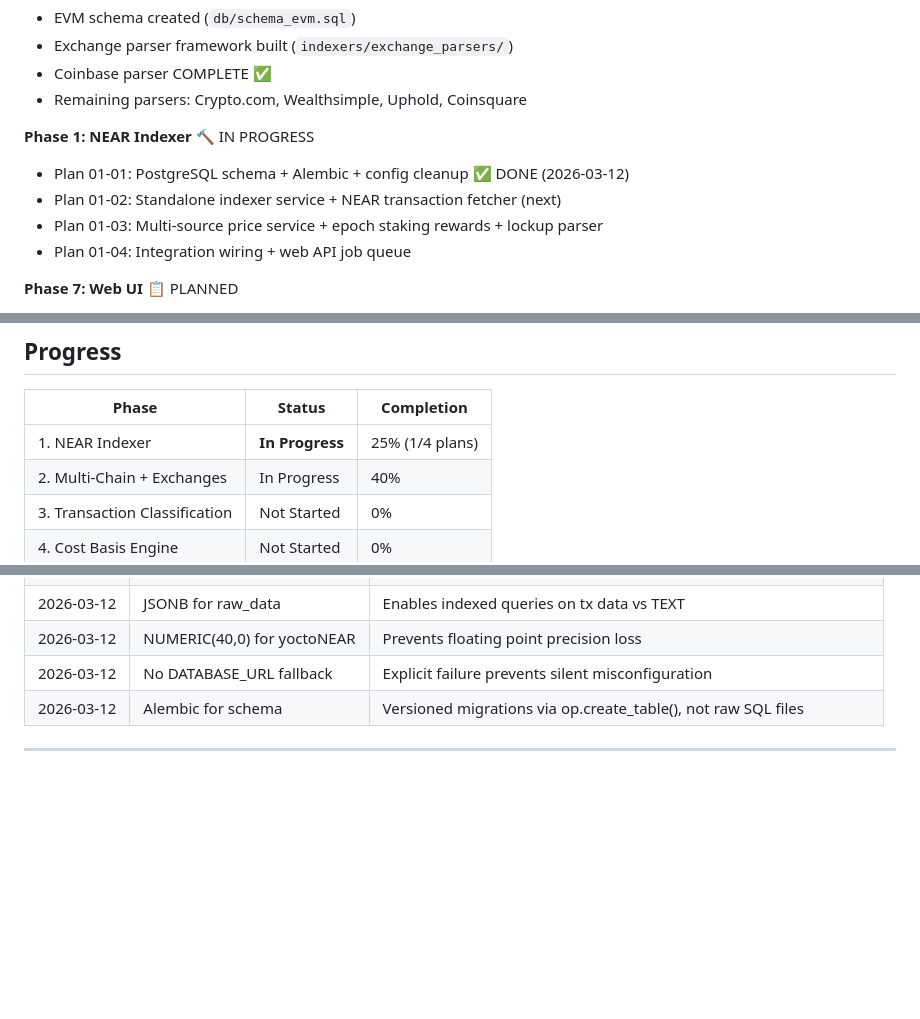
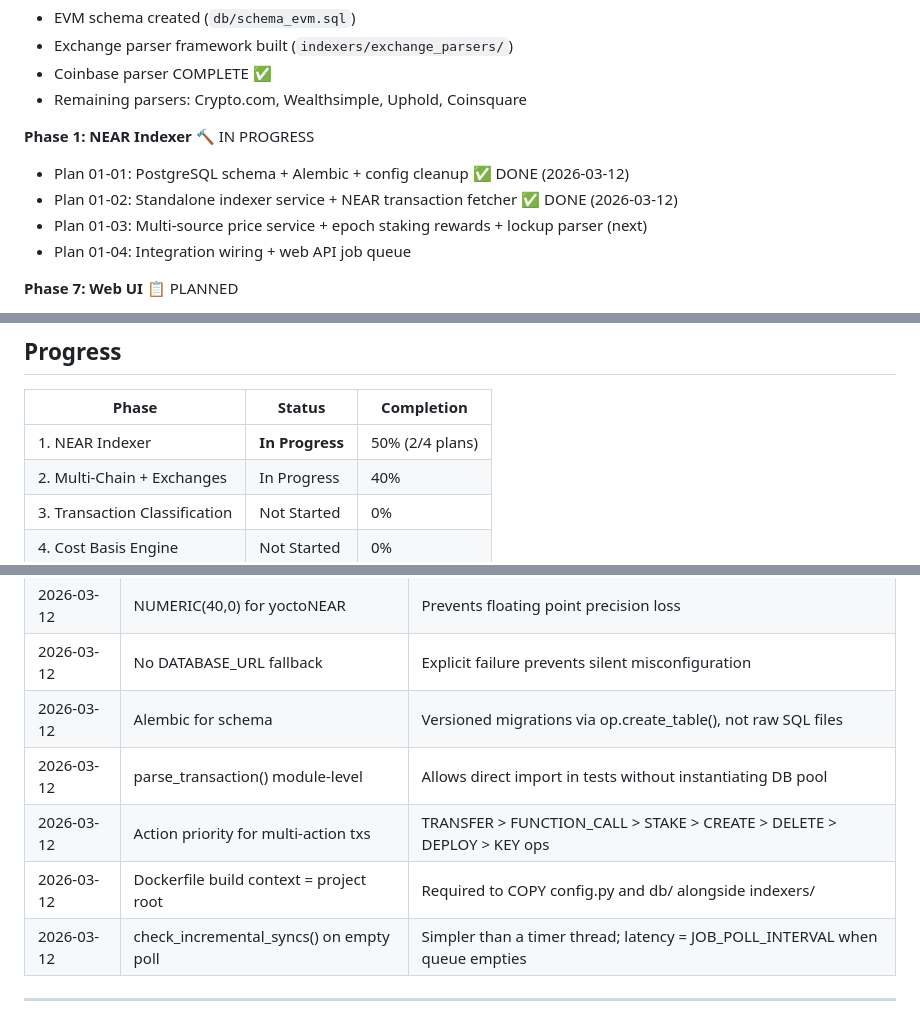
Before and after one commit to VitalPointAI/axiom, a Markdown page: .planning/STATE.md, 3 parts joined by grey strips. Rendered like a GitHub page; blank space fills up the shorter version.

```diff
--- a/.planning/STATE.md
+++ b/.planning/STATE.md
@@ -17,8 +17,8 @@ See: `.planning/PROJECT.md` (updated 2026-02-23)
 
 **Phase 1: NEAR Indexer** 🔨 IN PROGRESS
 - Plan 01-01: PostgreSQL schema + Alembic + config cleanup ✅ DONE (2026-03-12)
-- Plan 01-02: Standalone indexer service + NEAR transaction fetcher (next)
-- Plan 01-03: Multi-source price service + epoch staking rewards + lockup parser
+- Plan 01-02: Standalone indexer service + NEAR transaction fetcher ✅ DONE (2026-03-12)
+- Plan 01-03: Multi-source price service + epoch staking rewards + lockup parser (next)
 - Plan 01-04: Integration wiring + web API job queue
 
 **Phase 7: Web UI** 📋 PLANNED
@@ -35,7 +35,7 @@ See: `.planning/PROJECT.md` (updated 2026-02-23)
 
 | Phase | Status | Completion |
 |-------|--------|------------|
-| 1. NEAR Indexer | **In Progress** | 25% (1/4 plans) |
+| 1. NEAR Indexer | **In Progress** | 50% (2/4 plans) |
 | 2. Multi-Chain + Exchanges | In Progress | 40% |
 | 3. Transaction Classification | Not Started | 0% |
 | 4. Cost Basis Engine | Not Started | 0% |
@@ -80,5 +81,9 @@ None currently.
 | 2026-03-12 | NUMERIC(40,0) for yoctoNEAR | Prevents floating point precision loss |
 | 2026-03-12 | No DATABASE_URL fallback | Explicit failure prevents silent misconfiguration |
 | 2026-03-12 | Alembic for schema | Versioned migrations via op.create_table(), not raw SQL files |
+| 2026-03-12 | parse_transaction() module-level | Allows direct import in tests without instantiating DB pool |
+| 2026-03-12 | Action priority for multi-action txs | TRANSFER > FUNCTION_CALL > STAKE > CREATE > DELETE > DEPLOY > KEY ops |
+| 2026-03-12 | Dockerfile build context = project root | Required to COPY config.py and db/ alongside indexers/ |
+| 2026-03-12 | check_incremental_syncs() on empty poll | Simpler than a timer thread; latency = JOB_POLL_INTERVAL when queue empties |
 
 ---
```
Also changed, not shown: other parts of .planning/STATE.md (+2 -1 lines), .planning/ROADMAP.md (+2 -2 lines), 1 other file.
